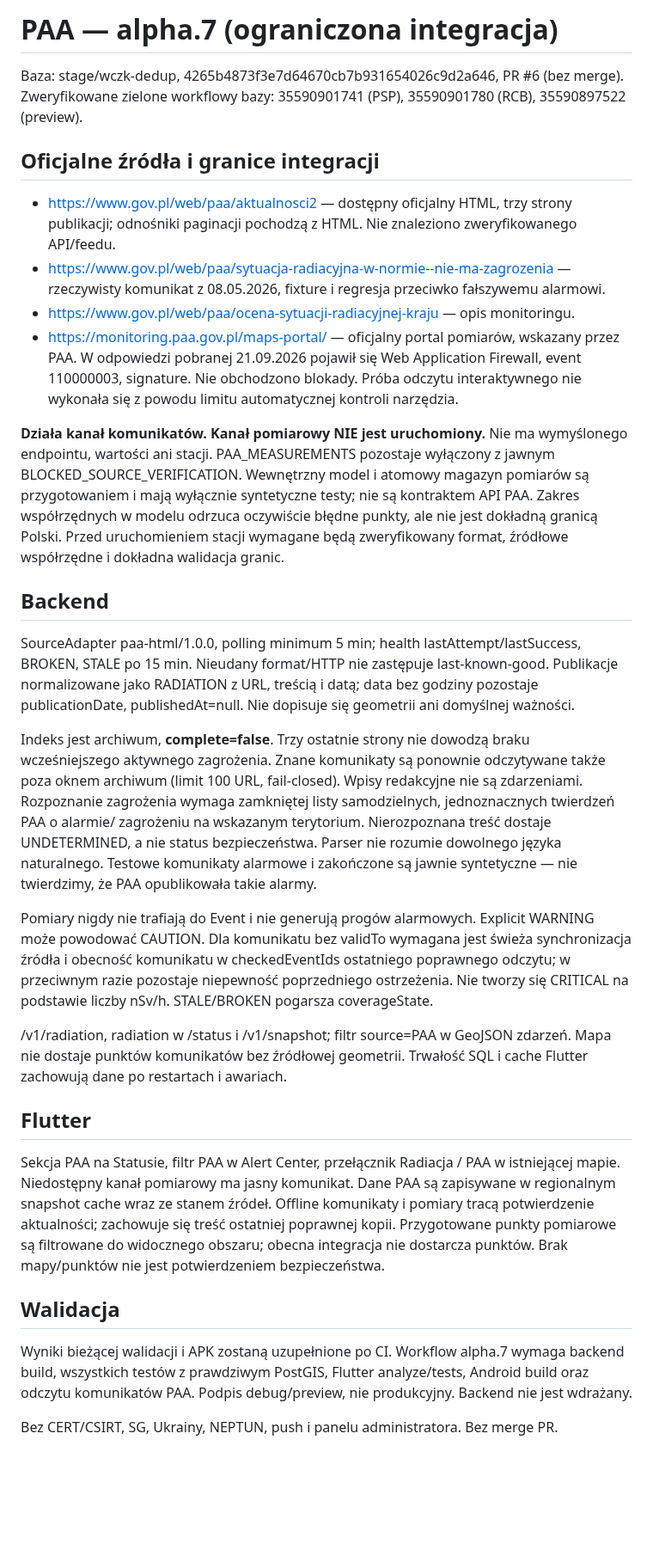
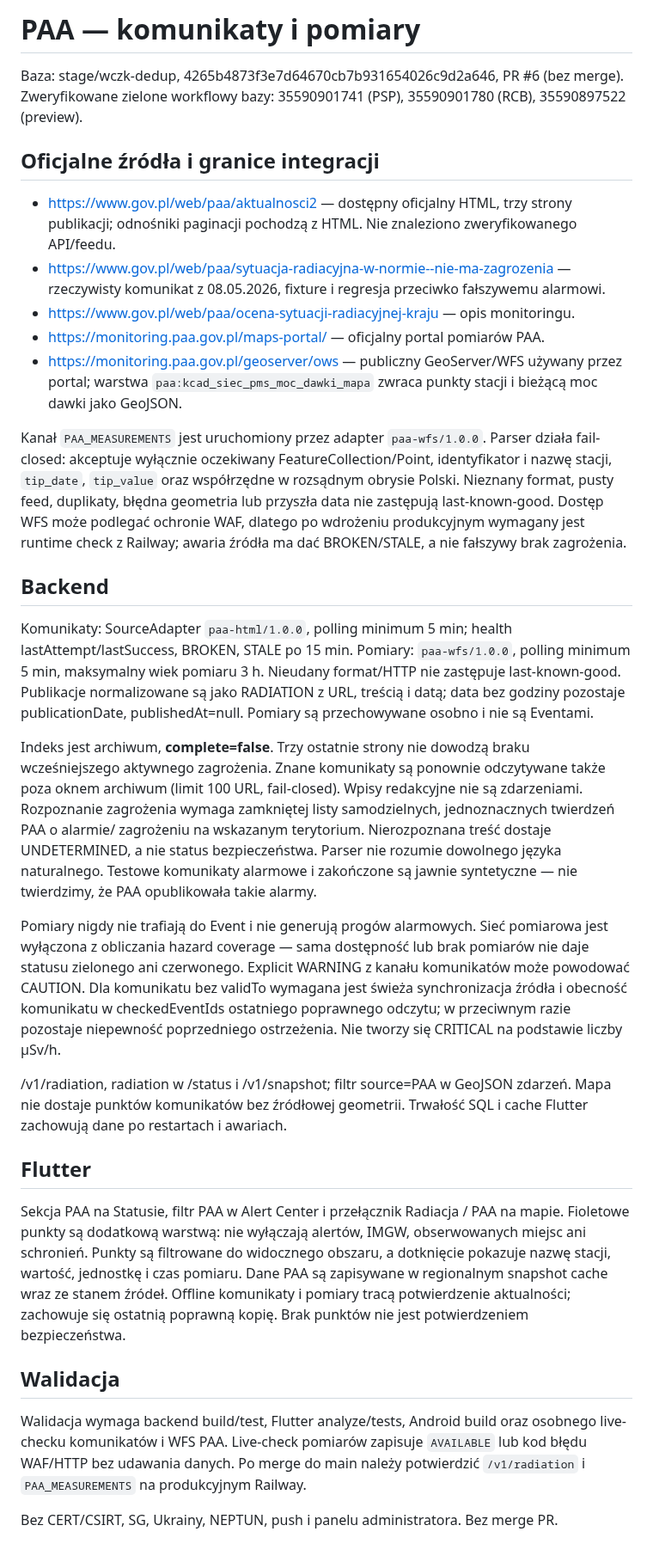
Before and after one commit to mmaatteusz/bezpieczna-polska, a Markdown page: docs/PAA_STAGE.md, the part around the change. Shown at 86% size. Rendered like a GitHub page; blank space fills up the shorter version.

Commit message:
docs(paa): document live WFS measurement layer

```diff
--- a/docs/PAA_STAGE.md
+++ b/docs/PAA_STAGE.md
@@ -1,4 +1,4 @@
-# PAA — alpha.7 (ograniczona integracja)
+# PAA — komunikaty i pomiary
 
 Baza: stage/wczk-dedup, 4265b4873f3e7d64670cb7b931654026c9d2a646, PR #6 (bez merge).
 Zweryfikowane zielone workflowy bazy: 35590901741 (PSP), 35590901780 (RCB), 35590897522 (preview).
@@ -8,26 +8,27 @@ Zweryfikowane zielone workflowy bazy: 35590901741 (PSP), 35590901780 (RCB), 3559
 - https://www.gov.pl/web/paa/aktualnosci2 — dostępny oficjalny HTML, trzy strony publikacji; odnośniki paginacji pochodzą z HTML. Nie znaleziono zweryfikowanego API/feedu.
 - https://www.gov.pl/web/paa/sytuacja-radiacyjna-w-normie--nie-ma-zagrozenia — rzeczywisty komunikat z 08.05.2026, fixture i regresja przeciwko fałszywemu alarmowi.
 - https://www.gov.pl/web/paa/ocena-sytuacji-radiacyjnej-kraju — opis monitoringu.
-- https://monitoring.paa.gov.pl/maps-portal/ — oficjalny portal pomiarów, wskazany przez PAA. W odpowiedzi pobranej 21.09.2026 pojawił się Web Application Firewall, event 110000003, signature. Nie obchodzono blokady. Próba odczytu interaktywnego nie wykonała się z powodu limitu automatycznej kontroli narzędzia.
+- https://monitoring.paa.gov.pl/maps-portal/ — oficjalny portal pomiarów PAA.
+- https://monitoring.paa.gov.pl/geoserver/ows — publiczny GeoServer/WFS używany przez portal; warstwa `paa:kcad_siec_pms_moc_dawki_mapa` zwraca punkty stacji i bieżącą moc dawki jako GeoJSON.
 
-**Działa kanał komunikatów. Kanał pomiarowy NIE jest uruchomiony.** Nie ma wymyślonego endpointu, wartości ani stacji. PAA_MEASUREMENTS pozostaje wyłączony z jawnym BLOCKED_SOURCE_VERIFICATION. Wewnętrzny model i atomowy magazyn pomiarów są przygotowaniem i mają wyłącznie syntetyczne testy; nie są kontraktem API PAA. Zakres współrzędnych w modelu odrzuca oczywiście błędne punkty, ale nie jest dokładną granicą Polski. Przed uruchomieniem stacji wymagane będą zweryfikowany format, źródłowe współrzędne i dokładna walidacja granic.
+Kanał `PAA_MEASUREMENTS` jest uruchomiony przez adapter `paa-wfs/1.0.0`. Parser działa fail-closed: akceptuje wyłącznie oczekiwany FeatureCollection/Point, identyfikator i nazwę stacji, `tip_date`, `tip_value` oraz współrzędne w rozsądnym obrysie Polski. Nieznany format, pusty feed, duplikaty, błędna geometria lub przyszła data nie zastępują last-known-good. Dostęp WFS może podlegać ochronie WAF, dlatego po wdrożeniu produkcyjnym wymagany jest runtime check z Railway; awaria źródła ma dać BROKEN/STALE, a nie fałszywy brak zagrożenia.
 
 ## Backend
 
-SourceAdapter paa-html/1.0.0, polling minimum 5 min; health lastAttempt/lastSuccess, BROKEN, STALE po 15 min. Nieudany format/HTTP nie zastępuje last-known-good. Publikacje normalizowane jako RADIATION z URL, treścią i datą; data bez godziny pozostaje publicationDate, publishedAt=null. Nie dopisuje się geometrii ani domyślnej ważności.
+Komunikaty: SourceAdapter `paa-html/1.0.0`, polling minimum 5 min; health lastAttempt/lastSuccess, BROKEN, STALE po 15 min. Pomiary: `paa-wfs/1.0.0`, polling minimum 5 min, maksymalny wiek pomiaru 3 h. Nieudany format/HTTP nie zastępuje last-known-good. Publikacje normalizowane są jako RADIATION z URL, treścią i datą; data bez godziny pozostaje publicationDate, publishedAt=null. Pomiary są przechowywane osobno i nie są Eventami.
 
 Indeks jest archiwum, **complete=false**. Trzy ostatnie strony nie dowodzą braku wcześniejszego aktywnego zagrożenia. Znane komunikaty są ponownie odczytywane także poza oknem archiwum (limit 100 URL, fail-closed). Wpisy redakcyjne nie są zdarzeniami. Rozpoznanie zagrożenia wymaga zamkniętej listy samodzielnych, jednoznacznych twierdzeń PAA o alarmie/ zagrożeniu na wskazanym terytorium. Nierozpoznana treść dostaje UNDETERMINED, a nie status bezpieczeństwa. Parser nie rozumie dowolnego języka naturalnego. Testowe komunikaty alarmowe i zakończone są jawnie syntetyczne — nie twierdzimy, że PAA opublikowała takie alarmy.
 
-Pomiary nigdy nie trafiają do Event i nie generują progów alarmowych. Explicit WARNING może powodować CAUTION. Dla komunikatu bez validTo wymagana jest świeża synchronizacja źródła i obecność komunikatu w checkedEventIds ostatniego poprawnego odczytu; w przeciwnym razie pozostaje niepewność poprzedniego ostrzeżenia. Nie tworzy się CRITICAL na podstawie liczby nSv/h. STALE/BROKEN pogarsza coverageState.
+Pomiary nigdy nie trafiają do Event i nie generują progów alarmowych. Sieć pomiarowa jest wyłączona z obliczania hazard coverage — sama dostępność lub brak pomiarów nie daje statusu zielonego ani czerwonego. Explicit WARNING z kanału komunikatów może powodować CAUTION. Dla komunikatu bez validTo wymagana jest świeża synchronizacja źródła i obecność komunikatu w checkedEventIds ostatniego poprawnego odczytu; w przeciwnym razie pozostaje niepewność poprzedniego ostrzeżenia. Nie tworzy się CRITICAL na podstawie liczby µSv/h.
 
 /v1/radiation, radiation w /status i /v1/snapshot; filtr source=PAA w GeoJSON zdarzeń. Mapa nie dostaje punktów komunikatów bez źródłowej geometrii. Trwałość SQL i cache Flutter zachowują dane po restartach i awariach.
 
 ## Flutter
 
-Sekcja PAA na Statusie, filtr PAA w Alert Center, przełącznik Radiacja / PAA w istniejącej mapie. Niedostępny kanał pomiarowy ma jasny komunikat. Dane PAA są zapisywane w regionalnym snapshot cache wraz ze stanem źródeł. Offline komunikaty i pomiary tracą potwierdzenie aktualności; zachowuje się treść ostatniej poprawnej kopii. Przygotowane punkty pomiarowe są filtrowane do widocznego obszaru; obecna integracja nie dostarcza punktów. Brak mapy/punktów nie jest potwierdzeniem bezpieczeństwa.
+Sekcja PAA na Statusie, filtr PAA w Alert Center i przełącznik Radiacja / PAA na mapie. Fioletowe punkty są dodatkową warstwą: nie wyłączają alertów, IMGW, obserwowanych miejsc ani schronień. Punkty są filtrowane do widocznego obszaru, a dotknięcie pokazuje nazwę stacji, wartość, jednostkę i czas pomiaru. Dane PAA są zapisywane w regionalnym snapshot cache wraz ze stanem źródeł. Offline komunikaty i pomiary tracą potwierdzenie aktualności; zachowuje się ostatnią poprawną kopię. Brak punktów nie jest potwierdzeniem bezpieczeństwa.
 
 ## Walidacja
 
-Wyniki bieżącej walidacji i APK zostaną uzupełnione po CI. Workflow alpha.7 wymaga backend build, wszystkich testów z prawdziwym PostGIS, Flutter analyze/tests, Android build oraz odczytu komunikatów PAA. Podpis debug/preview, nie produkcyjny. Backend nie jest wdrażany.
+Walidacja wymaga backend build/test, Flutter analyze/tests, Android build oraz osobnego live-checku komunikatów i WFS PAA. Live-check pomiarów zapisuje `AVAILABLE` lub kod błędu WAF/HTTP bez udawania danych. Po merge do main należy potwierdzić `/v1/radiation` i `PAA_MEASUREMENTS` na produkcyjnym Railway.
 
 Bez CERT/CSIRT, SG, Ukrainy, NEPTUN, push i panelu administratora. Bez merge PR.
```
